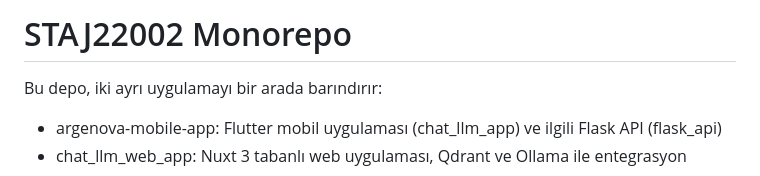
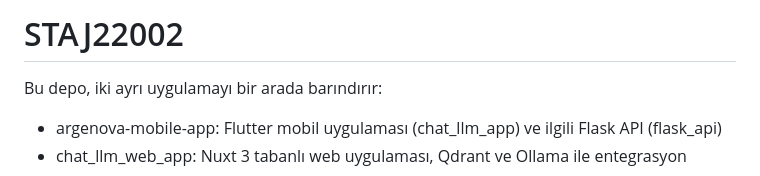
Before and after one commit to AesBiarenti/STAJ22002, a Markdown page: README.md, the part around the change. Rendered like a GitHub page.

```diff
--- a/README.md
+++ b/README.md
@@ -1,4 +1,4 @@
-# STAJ22002 Monorepo
+# STAJ22002
 
 Bu depo, iki ayrı uygulamayı bir arada barındırır:
 
```
